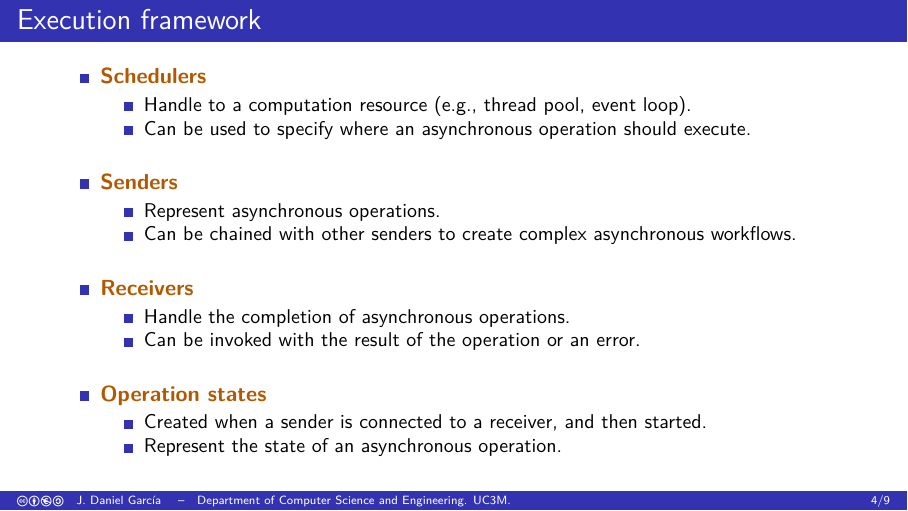
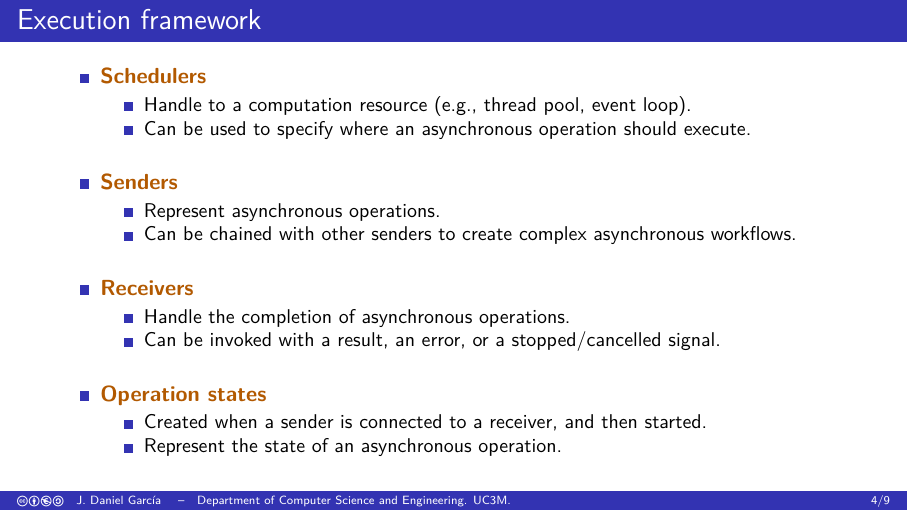
Before and after one commit to jdgarciauc3m/cpp26-overview, LaTeX slides (overview/sendrecv/slides.tex, which reads overview/sendrecv/intro.tex): page 9 of 14. Compiled offline with pdfLaTeX.

Commit message:
More precise
Co-authored-by: Copilot Autofix powered by AI <175728472+Copilot@users.noreply.github.com>
Signed-off-by: J. Daniel Garcia <jdgarcia@inf.uc3m.es>

```diff
--- a/overview/sendrecv/intro.tex
+++ b/overview/sendrecv/intro.tex
@@ -43,7 +43,7 @@
     \item \textmark{Receivers}
       \begin{itemize}
         \item Handle the completion of asynchronous operations.
-        \item Can be invoked with the result of the operation or an error.
+        \item Can be invoked with a result, an error, or a stopped/cancelled signal.
       \end{itemize}
 
     \mode<presentation>{\vfill\pause}
```
